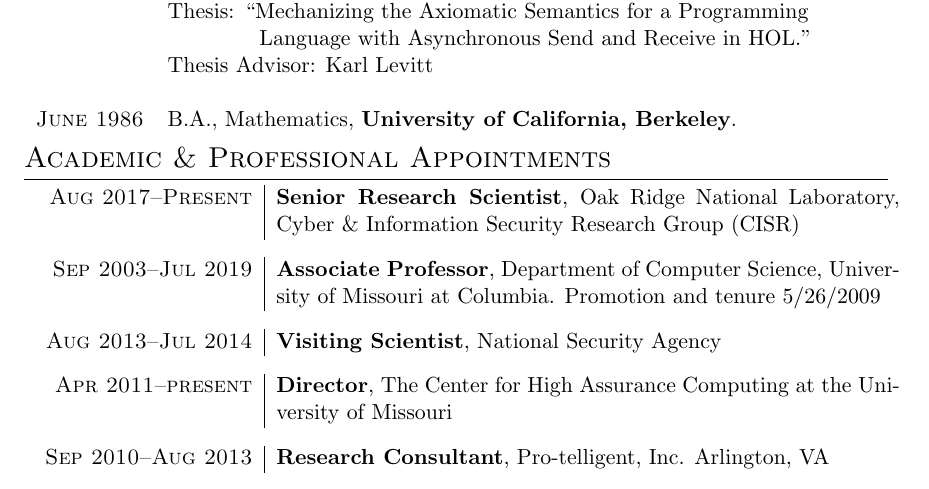
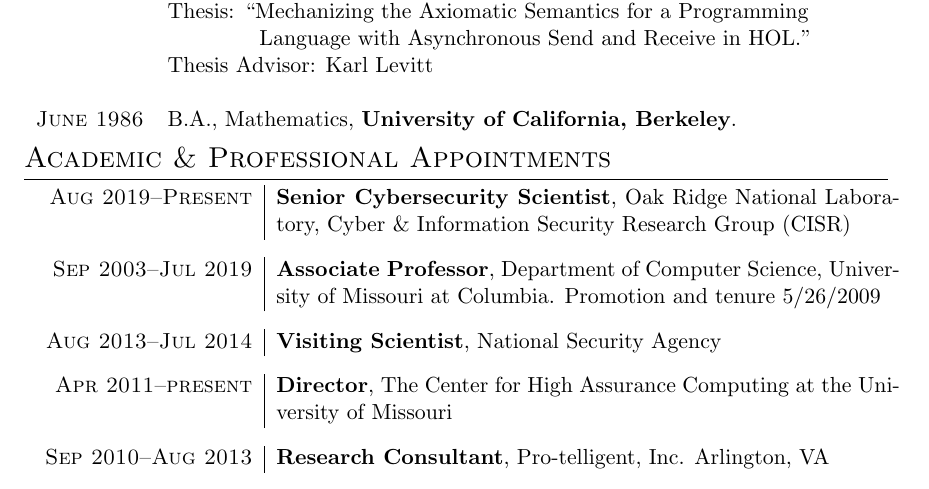
Before and after one commit to harrisonwl/harrisonwl.github.io, a LaTeX CV (assets/cv/2019-harrison-cv.tex): part of page 1 of 12, cut so that both start at the same text. Compiled offline with pdfLaTeX.

Commit message:
updating my CV; adding its tex source; whoops

```diff
--- a/assets/cv/2019-harrison-cv.tex
+++ b/assets/cv/2019-harrison-cv.tex
@@ -133,7 +133,7 @@
 
 \begin{tabular}{r|p{11cm}}
 
-\textsc{Aug 2017--Present} & {\bf Senior Research Scientist}, Oak Ridge National Laboratory, Cyber \& Information Security Research Group (CISR)
+\textsc{Aug 2019--Present} & {\bf Senior Cybersecurity Scientist}, Oak Ridge National Laboratory, Cyber \& Information Security Research Group (CISR)
 \\
 \multicolumn{2}{c}{}
 \\[-1ex]
```
